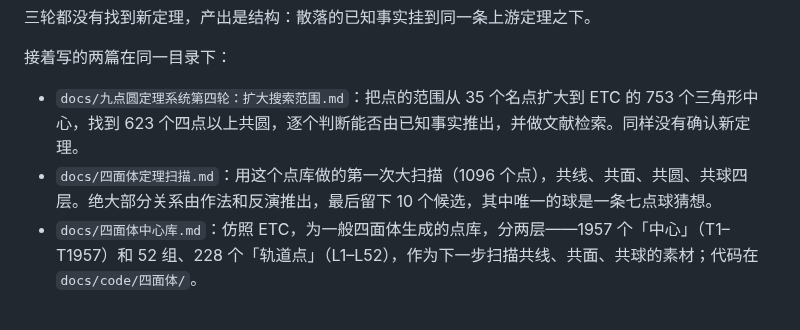
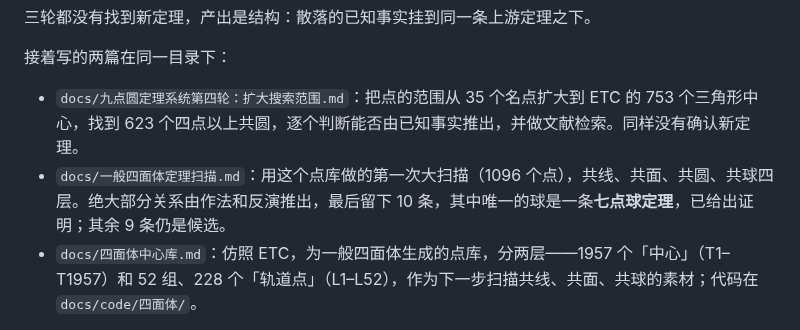
Before and after one commit to dongzhang84/geometry-atlas, a Markdown page: README.md, the part around the change. Drawn GitHub-style.

Commit message:
docs: 四面体定理扫描 → 一般四面体定理扫描
文内 H1 与 README、CHANGELOG 的引用一并更新；README 里「七点球猜想」
改为已证明的「七点球定理」。

Co-Authored-By: Claude Opus 5 (1M context) <noreply@anthropic.com>

```diff
--- a/README.md
+++ b/README.md
@@ -92,7 +92,7 @@ vendor/dagre.min.js   dagre 0.8.5（推广图的分层布局，MIT 许可证见
 接着写的两篇在同一目录下：
 
 - `docs/九点圆定理系统第四轮：扩大搜索范围.md`：把点的范围从 35 个名点扩大到 ETC 的 753 个三角形中心，找到 623 个四点以上共圆，逐个判断能否由已知事实推出，并做文献检索。同样没有确认新定理。
-- `docs/四面体定理扫描.md`：用这个点库做的第一次大扫描（1096 个点），共线、共面、共圆、共球四层。绝大部分关系由作法和反演推出，最后留下 10 个候选，其中唯一的球是一条七点球猜想。
+- `docs/一般四面体定理扫描.md`：用这个点库做的第一次大扫描（1096 个点），共线、共面、共圆、共球四层。绝大部分关系由作法和反演推出，最后留下 10 条，其中唯一的球是一条<b>七点球定理</b>，已给出证明；其余 9 条仍是候选。
 - `docs/四面体中心库.md`：仿照 ETC，为一般四面体生成的点库，分两层——1957 个「中心」（T1–T1957）和 52 组、228 个「轨道点」（L1–L52），作为下一步扫描共线、共面、共球的素材；代码在 `docs/code/四面体/`。
 
 配图在 `pics/`，代码在 `docs/code/九点圆/`。
```
Also changed, not shown: CHANGELOG.md (+1 -1 lines), docs/一般四面体定理扫描.md (renamed from docs/四面体定理扫描.md, +1 -1 lines).
